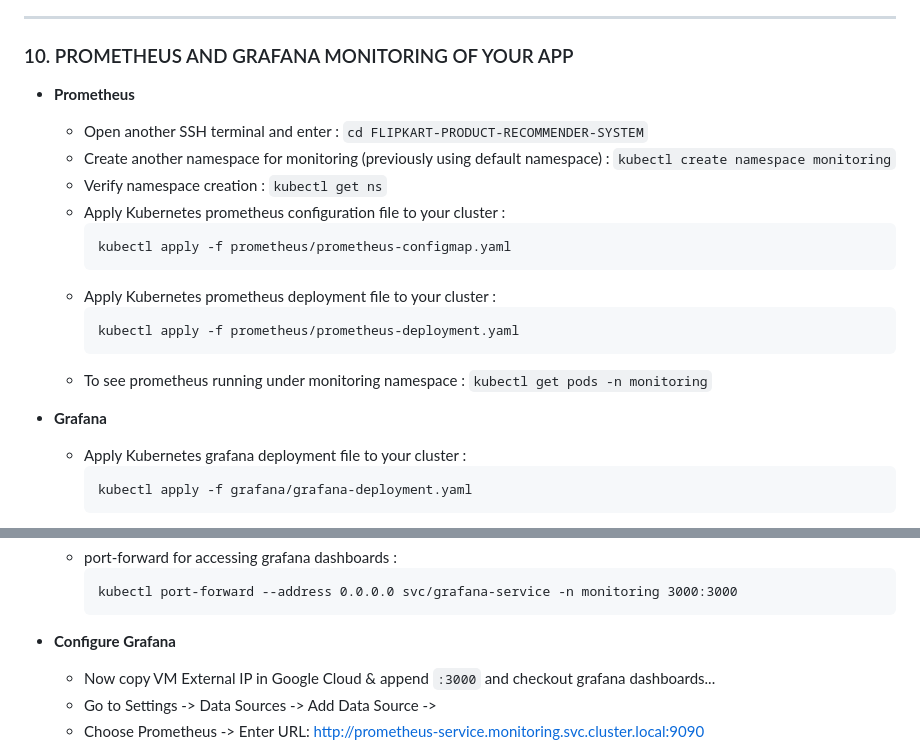
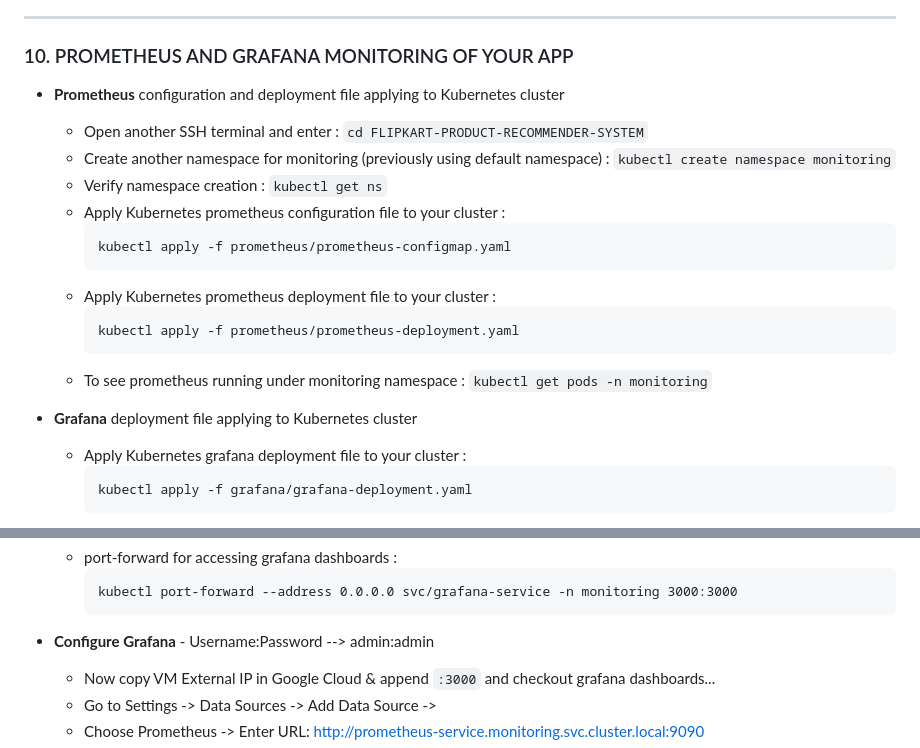
Before and after one commit to P-RajaRamesh/FLIPKART-PRODUCT-RECOMMENDER-SYSTEM, a Markdown page: README.md, 2 parts joined by grey strips. Drawn GitHub-style.

Commit message:
Update README.md
added Username:Password --> admin:admin for Grafana Configuration part

````diff
--- a/README.md
+++ b/README.md
@@ -205,7 +205,7 @@ git push origin main
 ---
 
 ### 10. PROMETHEUS AND GRAFANA MONITORING OF YOUR APP
-  - **Prometheus**
+  - **Prometheus** configuration and deployment file applying to Kubernetes cluster
       - Open another SSH terminal and enter : ```cd FLIPKART-PRODUCT-RECOMMENDER-SYSTEM```
       - Create another namespace for monitoring (previously using default namespace) : ```kubectl create namespace monitoring```
       - Verify namespace creation : ```kubectl get ns```
@@ -219,7 +219,7 @@ git push origin main
         ```
       - To see prometheus running under monitoring namespace : ```kubectl get pods -n monitoring```
 
-  - **Grafana**
+  - **Grafana** deployment file applying to Kubernetes cluster
       - Apply Kubernetes grafana deployment file to your cluster :
         ```
         kubectl apply -f grafana/grafana-deployment.yaml
@@ -238,7 +238,7 @@ git push origin main
         kubectl port-forward --address 0.0.0.0 svc/grafana-service -n monitoring 3000:3000
         ```
 
-  - **Configure Grafana**
+  - **Configure Grafana** - Username:Password --> admin:admin
      - Now copy VM External IP in Google Cloud & append ```:3000``` and checkout grafana dashboards...
      - Go to Settings -> Data Sources -> Add Data Source ->
      - Choose Prometheus -> Enter URL: http://prometheus-service.monitoring.svc.cluster.local:9090
````
